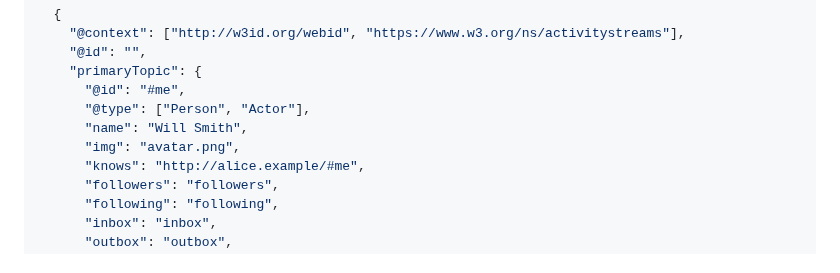
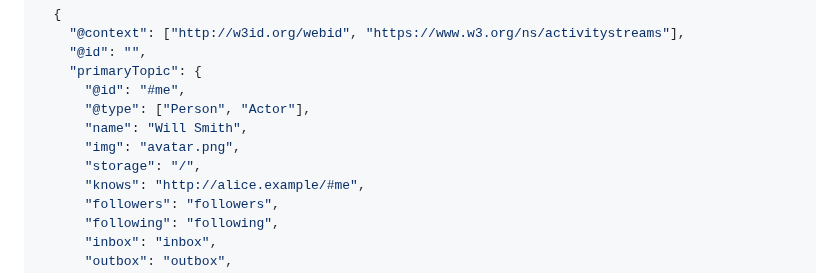
Before and after one commit to solid-lite/draft-spec, a Markdown page: README.md, the part around the change. Rendered like a GitHub page.

Commit message:
add storage closes #22

```diff
--- a/README.md
+++ b/README.md
@@ -78,6 +78,7 @@ Example of a Resource JSON:
       "@type": ["Person", "Actor"],
       "name": "Will Smith",
       "img": "avatar.png",
+      "storage": "/",
       "knows": "http://alice.example/#me",
       "followers": "followers",
       "following": "following",
```
